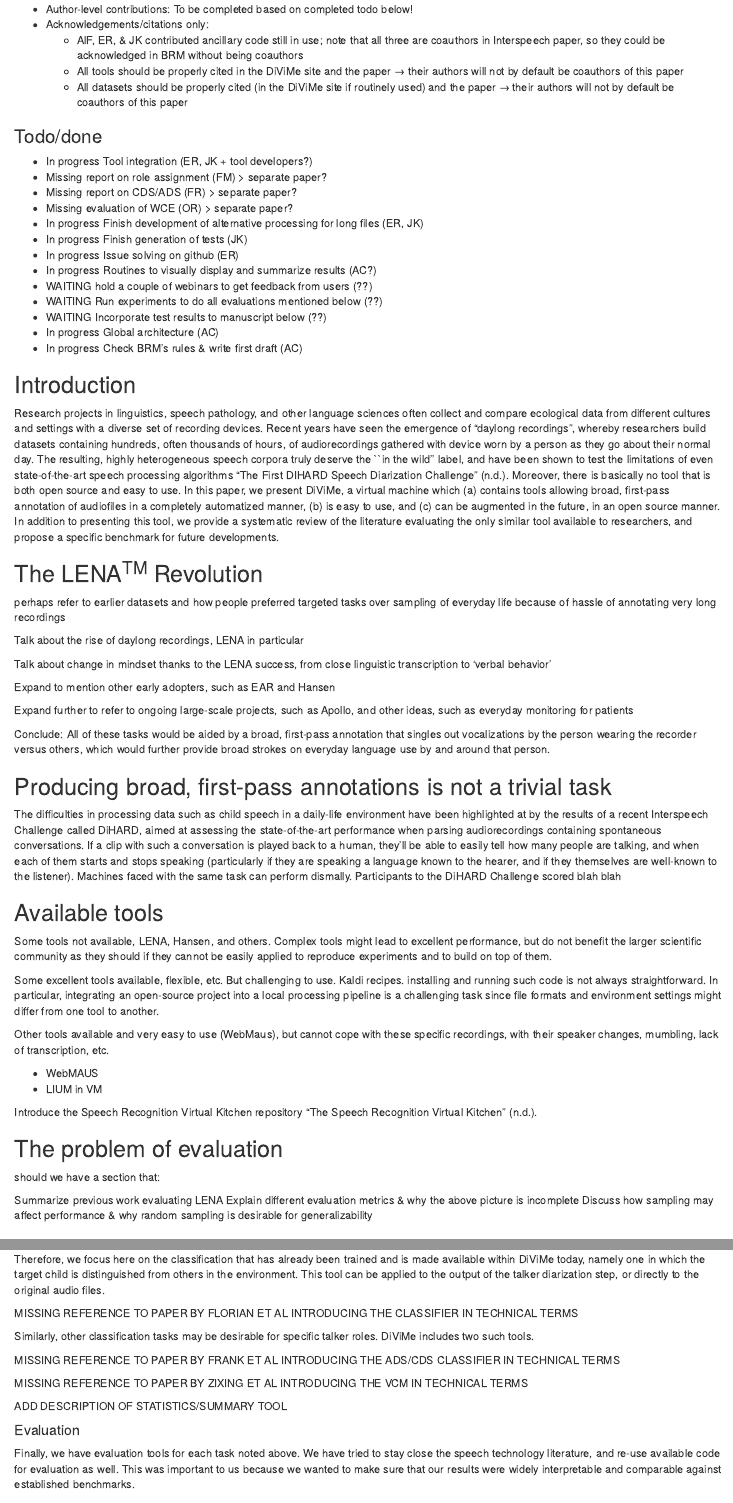
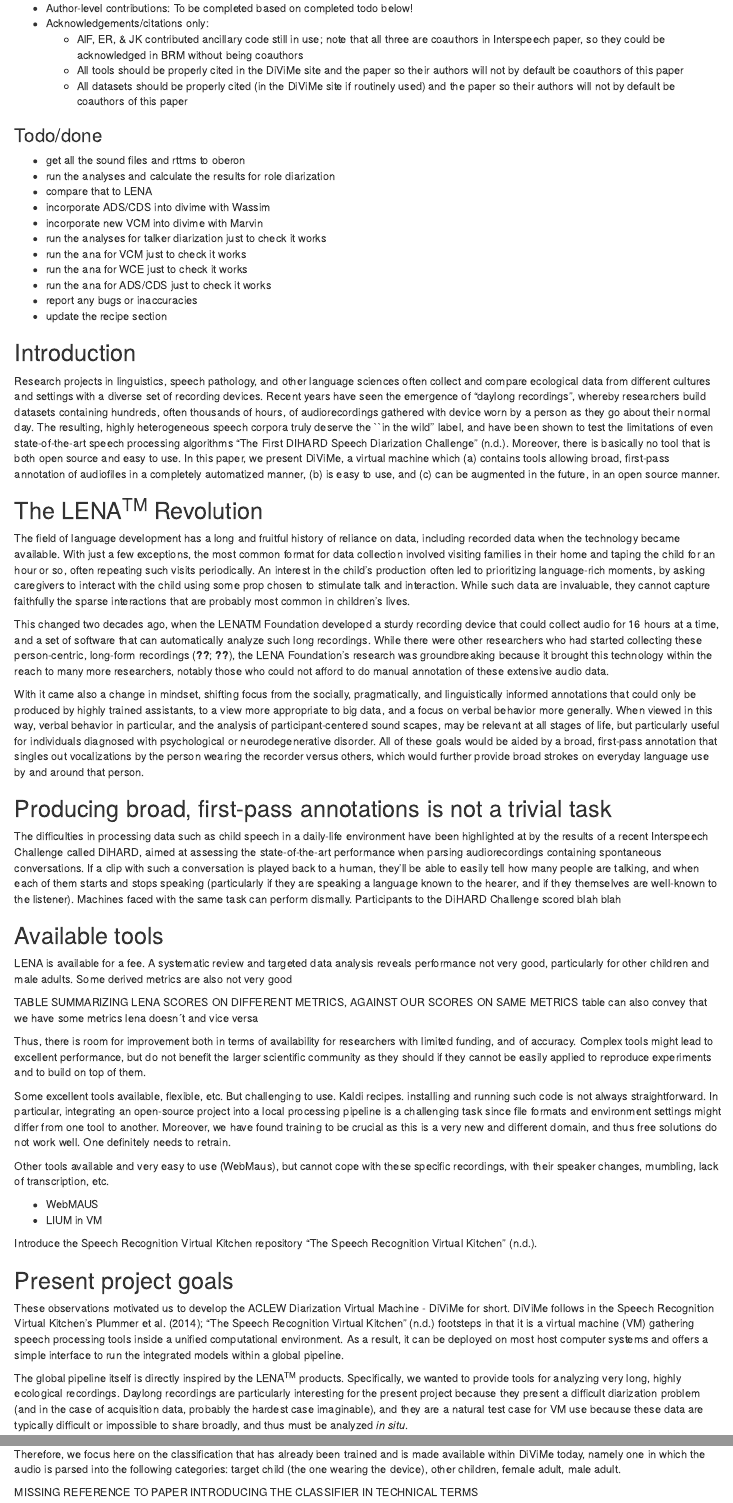
Before and after one commit to aclew/divime_brm, an R Markdown document (divime.Rmd): the page in a window 1100 px wide, from 460 px down before the commit and from 490 px down after it, so that both start at the same text, and a second part further down, joined at a grey line. Rendered offline with R 4.5, knitr and Pandoc, with nearby package versions.

Commit message:
updating

```diff
--- a/divime.Rmd
+++ b/divime.Rmd
@@ -3,7 +3,7 @@ title             : "Open-source, automatic speech analyses for long audio-recor
 shorttitle        : "Speech analyses for long audio-recordings"
 
 author:
-  - name          : "Authors Interspeech (need to add and perhaps remove): Adrien Le Franc, Eric Riebling, Julien Karadayi, Yun Wang, Camila Scaff, Florian Metze, Alejandrina Cristia"
+  - name          : "Authors Interspeech (need to add and perhaps remove): Adrien Le Franc, Eric Riebling, Julien Karadayi, Yun Wang, Camila Scaff, Florian Metze, Okko Rasanen, Alejandrina Cristia"
     affiliation   : "1"
     corresponding : yes    # Define only one corresponding author
     address       : "29, rue d'Ulm, 75005, Paris, France"
@@ -17,13 +17,13 @@ affiliation:
 
 
 abstract: >
-  Recent years have seen the emergence of hardware facilitating daylong, child-centered audio-recordings. A major roadblock remains: Open-source, improvable software for annotating such massive dataset. In this paper, we present a first attempt to overturn this roadblock. Our system uses Virtual Machine technology, which allows packaging diverse computer code into a unit that is both self-installing and multi-platform. The current version contains functional speech activity detector and diarization routines, which themselves have been drawn from open-source software. Performance of this system is compared against a current benchmark, the LENA \textsuperscript{TM} system
+  Recent years have seen the emergence of hardware facilitating daylong, child-centered audio-recordings. A major roadblock remains: Open-source, improvable software for annotating such massive datasets. In this paper, we present a first attempt to overturn this roadblock. Our system uses Virtual Machine technology, which allows packaging diverse computer code into a unit that is both self-installing and multi-platform. The current version contains a competitive set of tools including voice activity detection, talker kind diarization, classification of adult speech into child- versus adult-directed, unsupervised diarization routines, and syllable count estimation, which themselves have been drawn from open-source software. Performance of this system is compared against a current benchmark, the LENA\textsuperscript{TM} system. The present report together with the open source code it is based on could be used to extend this approach to other populations.
 
 
 
 
 keywords          : "Audio-recordings, Speech technology, Language production"
-wordcount          : "The median number of published pages is 12 in this journal"
+wordcount          : "The median number of published pages is 12 in this journal, so aim for 24 in this format, counting references"
 
 bibliography      : ["divime.bib"]
 
@@ -82,42 +82,34 @@ x
 - Author-level contributions: To be completed based on completed todo below!
 - Acknowledgements/citations only:
     - AlF, ER, & JK contributed ancillary code still in use; note that all three are coauthors in Interspeech paper, so they could be acknowledged in BRM without being coauthors
-    - All tools should be properly cited in the DiViMe site and the paper → their authors will not by default be coauthors of this paper
-    - All datasets should be properly cited (in the DiViMe site if routinely used) and the paper → their authors will not by default be coauthors of this paper
+    - All tools should be properly cited in the DiViMe site and the paper so their authors will not by default be coauthors of this paper
+    - All datasets should be properly cited (in the DiViMe site if routinely used) and the paper so their authors will not by default be coauthors of this paper
 
 ### Todo/done
 
-- In progress Tool integration (ER, JK + tool developers?)
-- Missing report on role assignment (FM) > separate paper?
-- Missing report on CDS/ADS (FR) > separate paper?
-- Missing evaluation of WCE (OR) > separate paper?
-- In progress Finish development of alternative processing for long files (ER, JK)
-- In progress Finish generation of tests (JK)
-- In progress Issue solving on github (ER)
-- In progress Routines to visually display and summarize results (AC?)
-- WAITING hold a couple of webinars to get feedback from users (??)
-- WAITING Run experiments to do all evaluations mentioned below (??)
-- WAITING Incorporate test results to manuscript below (??)
-- In progress Global architecture (AC)
-- In progress Check BRM’s rules & write first draft  (AC)
+- get all the sound files and rttms to oberon
+- run the analyses and calculate the results for role diarization
+- compare that to LENA
+- incorporate ADS/CDS into divime with Wassim
+- incorporate new VCM into divime with Marvin
+- run the analyses for talker diarization just to check it works
+- run the ana for VCM just to check it works
+- run the ana for WCE just to check it works
+- run the ana for ADS/CDS just to check it works
+- report any bugs or inaccuracies
+- update the recipe section
 
 ## Introduction
 
-Research projects in linguistics, speech pathology, and other language sciences often collect and compare ecological data from different cultures and settings with a diverse set of recording devices. Recent years have seen the emergence of "daylong recordings", whereby researchers build datasets containing hundreds, often thousands of hours, of audiorecordings gathered with device worn by a person as they go about their normal day. The resulting, highly heterogeneous speech corpora truly deserve the ``in the wild'' label, and have been shown to test the limitations of even state-of-the-art speech processing algorithms @dihard. Moreover, there is basically no tool that is both open source and easy to use. In this paper, we present DiViMe, a virtual machine which (a) contains tools allowing broad, first-pass annotation of audiofiles in a completely automatized manner, (b) is easy to use, and (c) can be augmented in the future, in an open source manner. In addition to presenting this tool, we provide a systematic review of the literature evaluating the only similar tool available to researchers, and propose a specific benchmark for future developments.
+Research projects in linguistics, speech pathology, and other language sciences often collect and compare ecological data from different cultures and settings with a diverse set of recording devices. Recent years have seen the emergence of "daylong recordings", whereby researchers build datasets containing hundreds, often thousands of hours, of audiorecordings gathered with device worn by a person as they go about their normal day. The resulting, highly heterogeneous speech corpora truly deserve the ``in the wild'' label, and have been shown to test the limitations of even state-of-the-art speech processing algorithms @dihard. Moreover, there is basically no tool that is both open source and easy to use. In this paper, we present DiViMe, a virtual machine which (a) contains tools allowing broad, first-pass annotation of audiofiles in a completely automatized manner, (b) is easy to use, and (c) can be augmented in the future, in an open source manner.
 
 ## The LENA^TM^ Revolution
 
-perhaps refer to earlier datasets and how people preferred targeted tasks over sampling of everyday life because of hassle of annotating very long recordings
+The field of language development has a long and fruitful history of reliance on data, including recorded data when the technology became available. With just a few exceptions, the most common format for data collection involved visiting families in their home and taping the child for an hour or so, often repeating such visits periodically. An interest in the child's production often led to prioritizing language-rich moments, by asking caregivers to interact with the child using some prop chosen to stimulate talk and interaction. While such data are invaluable, they cannot capture faithfully the sparse interactions that are probably most common in children's lives.
 
-Talk about the rise of daylong recordings, LENA in particular
+This changed two decades ago, when the LENATM Foundation developed a sturdy recording device that could collect audio for 16 hours at a time, and a set of software that can automatically analyze such long recordings. While there were other researchers who had started collecting these person-centric, long-form recordings [@ear;@others], the LENA Foundation's research was groundbreaking because it brought this technology within the reach to many more researchers, notably those who could not afford to do manual annotation of these extensive audio data.
 
-Talk about change in mindset thanks to the LENA success, from close linguistic transcription to 'verbal behavior'
-
-Expand to mention other early adopters, such as EAR and Hansen
-
-Expand further to refer to ongoing large-scale projects, such as Apollo, and other ideas, such as everyday monitoring for patients
-
-Conclude: All of these tasks would be aided by a broad, first-pass annotation that singles out vocalizations by the person wearing the recorder versus others, which would further provide broad strokes on everyday language use by and around that person.
+With it came also a change in mindset, shifting focus from the socially, pragmatically, and linguistically informed annotations that could only be produced by highly trained assistants, to a view more appropriate to big data, and a focus on verbal behavior more generally. When viewed in this way, verbal behavior in particular, and the analysis of participant-centered sound scapes, may be relevant at all stages of life, but particularly useful for individuals diagnosed with psychological or neurodegenerative disorder. All of these goals would be aided by a broad, first-pass annotation that singles out vocalizations by the person wearing the recorder versus others, which would further provide broad strokes on everyday language use by and around that person.
 
 ## Producing broad, first-pass annotations is not a trivial task
 
@@ -125,9 +117,14 @@ The difficulties in processing data such as child speech in a daily-life environ
 
 ## Available tools
 
-Some tools not available, LENA, Hansen, and others. Complex tools might lead to excellent performance, but do not benefit the larger scientific community as they should if they cannot be easily applied to reproduce experiments and to build on top of them.
+LENA is available for a fee. A systematic review and targeted data analysis reveals performance not very good, particularly for other children and male adults. Some derived metrics are also not very good
 
-Some excellent tools available, flexible, etc. But challenging to use. Kaldi recipes.  installing and running such code is not always straightforward. In particular, integrating an open-source project into a local processing pipeline is a challenging task since file formats and environment settings might differ from one tool to another.
+TABLE SUMMARIZING LENA SCORES ON DIFFERENT METRICS, AGAINST OUR SCORES ON SAME METRICS
+table can also convey that we have some metrics lena doesn´t and vice versa
+
+Thus, there is room for improvement both in terms of availability for researchers with limited funding, and of accuracy. Complex tools might lead to excellent performance, but do not benefit the larger scientific community as they should if they cannot be easily applied to reproduce experiments and to build on top of them.
+
+Some excellent tools available, flexible, etc. But challenging to use. Kaldi recipes.  installing and running such code is not always straightforward. In particular, integrating an open-source project into a local processing pipeline is a challenging task since file formats and environment settings might differ from one tool to another. Moreover, we have found training to be crucial as this is a very new and different domain, and thus free solutions do not work well. One definitely needs to retrain.
 
 Other tools available and very easy to use (WebMaus), but cannot cope with these specific recordings, with their speaker changes, mumbling, lack of transcription, etc.
 
@@ -135,17 +132,6 @@ Other tools available and very easy to use (WebMaus), but cannot cope with these
 - LIUM in VM
 
 Introduce  the Speech Recognition Virtual Kitchen repository @srvk.
-
-## The problem of evaluation
-
-should we have a section that:
-
-Summarize previous work evaluating LENA
-Explain different evaluation metrics & why the above picture is incomplete
-Discuss how sampling may affect performance & why random sampling is desirable for generalizability
-
-
-
 
 ## Present project goals
 
@@ -244,11 +230,11 @@ MISSING REFERENCE TO PAPER BY OKKO ET AL INTRODUCING THE WCE IN TECHNICAL TERMS
 
 Once the talker diarization phase has been completed, the next phase of analysis will depend completely on the user base. Often, the next step must be to decide which speaker is the person who wore the recorder, and to assign typical roles to those around him/her. For the user base we are building on, this entails distinguishing the "target child" from other children and from adults, so as to be able to perform specialized analyses of language produced versus experienced by the target child. Other user bases will have other typical roles, for instance "patient" versus "caregiver". Since an adult patient and an infant have very different voices, it is impossible to build a "role assignment" tool that will work for every user base. This step can only be done cooperating with the relevant research community, so that the latter provides annotated data on which acoustic models can be trained to make the classification.
 
-Therefore, we focus here on the classification that has already been trained and is made available within DiViMe today, namely one in which the target child is distinguished from others in the environment. This tool can be applied to the output of the talker diarization step, or directly to the original audio files.
+Therefore, we focus here on the classification that has already been trained and is made available within DiViMe today, namely one in which the audio is parsed into the following categories: target child (the one wearing the device), other children, female adult, male adult.
 
-MISSING REFERENCE TO PAPER BY FLORIAN ET AL INTRODUCING THE CLASSIFIER IN TECHNICAL TERMS
+MISSING REFERENCE TO PAPER INTRODUCING THE CLASSIFIER IN TECHNICAL TERMS
 
-Similarly, other classification tasks may be desirable for specific talker roles. DiViMe includes two such tools.
+Similarly, other classification tasks may be desirable for specific talker roles. DiViMe includes three such tools.
 
 MISSING REFERENCE TO PAPER BY FRANK ET AL INTRODUCING THE ADS/CDS CLASSIFIER IN TECHNICAL TERMS
 
```
Also changed, not shown: README.md, divime.pdf, divime.Rmd (22 more changed lines).
